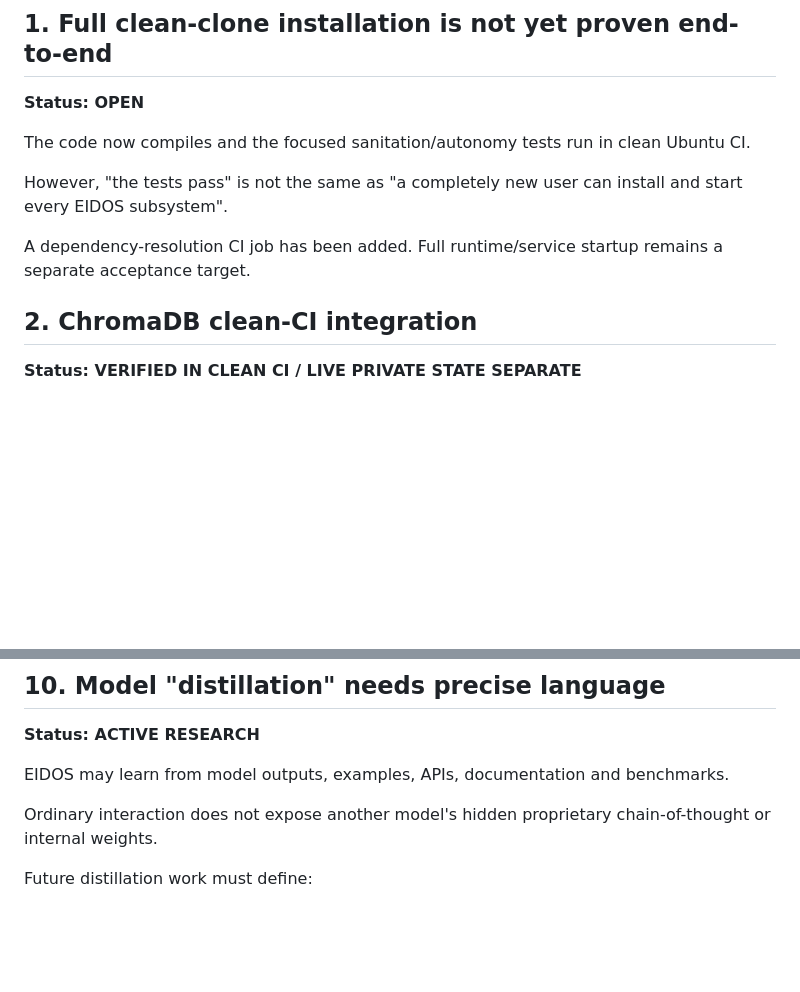
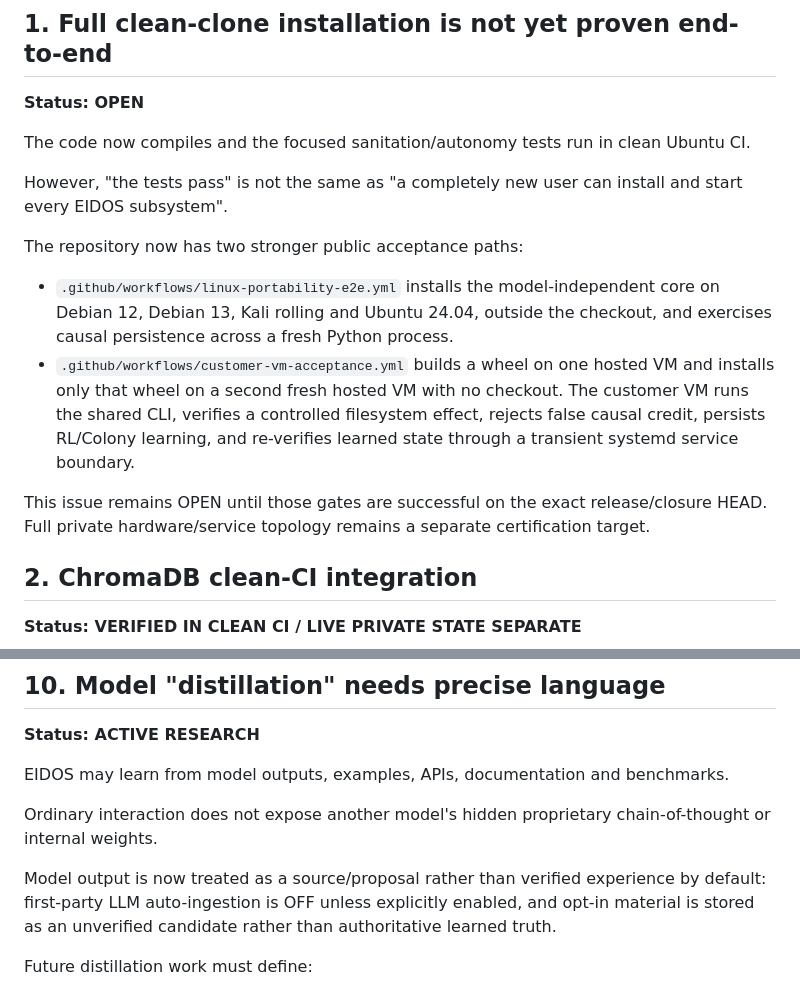
Before and after one commit to arku75/EIDOS, a Markdown page: docs/KNOWN_ISSUES.md, 2 parts joined by grey strips. Drawn GitHub-style; blank space fills up the shorter version.

Commit message:
docs(status): record customer VM and model-evidence gates

```diff
--- a/docs/KNOWN_ISSUES.md
+++ b/docs/KNOWN_ISSUES.md
@@ -13,7 +13,11 @@ The code now compiles and the focused sanitation/autonomy tests run in clean Ubu
 
 However, "the tests pass" is not the same as "a completely new user can install and start every EIDOS subsystem".
 
-A dependency-resolution CI job has been added. Full runtime/service startup remains a separate acceptance target.
+The repository now has two stronger public acceptance paths:
+- `.github/workflows/linux-portability-e2e.yml` installs the model-independent core on Debian 12, Debian 13, Kali rolling and Ubuntu 24.04, outside the checkout, and exercises causal persistence across a fresh Python process.
+- `.github/workflows/customer-vm-acceptance.yml` builds a wheel on one hosted VM and installs only that wheel on a second fresh hosted VM with no checkout. The customer VM runs the shared CLI, verifies a controlled filesystem effect, rejects false causal credit, persists RL/Colony learning, and re-verifies learned state through a transient systemd service boundary.
+
+This issue remains OPEN until those gates are successful on the exact release/closure HEAD. Full private hardware/service topology remains a separate certification target.
 
 ## 2. ChromaDB clean-CI integration
 
@@ -125,6 +129,8 @@ EIDOS may learn from model outputs, examples, APIs, documentation and benchmarks
 
 Ordinary interaction does not expose another model's hidden proprietary chain-of-thought or internal weights.
 
+Model output is now treated as a source/proposal rather than verified experience by default: first-party LLM auto-ingestion is OFF unless explicitly enabled, and opt-in material is stored as an unverified candidate rather than authoritative learned truth.
+
 Future distillation work must define:
 
 - source dataset;
```
